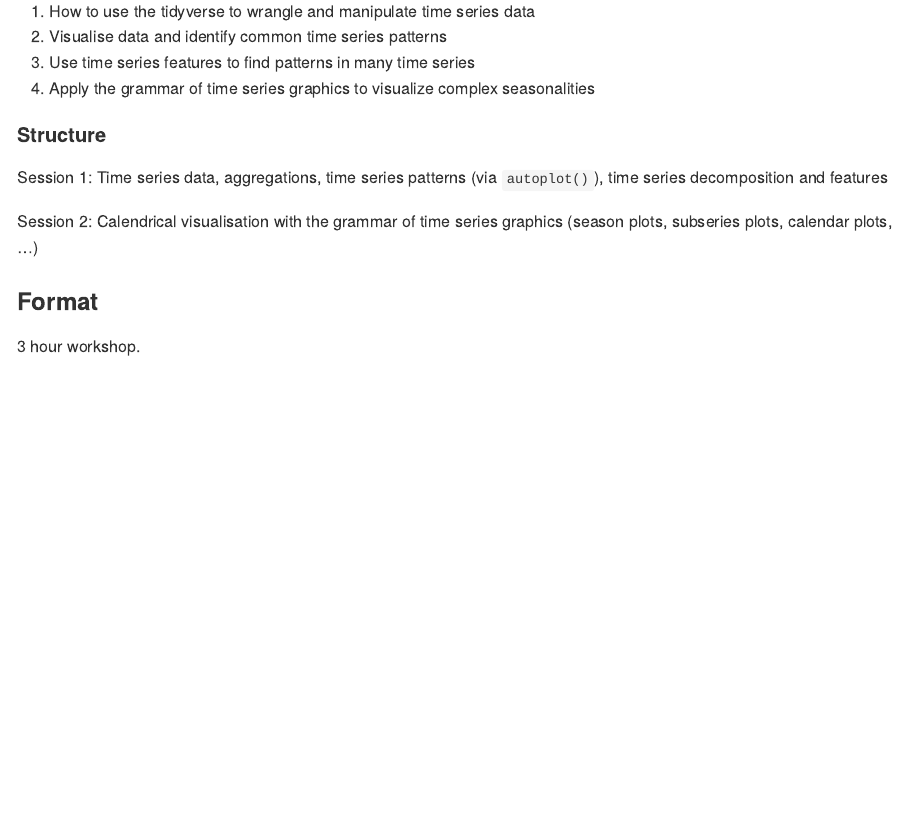
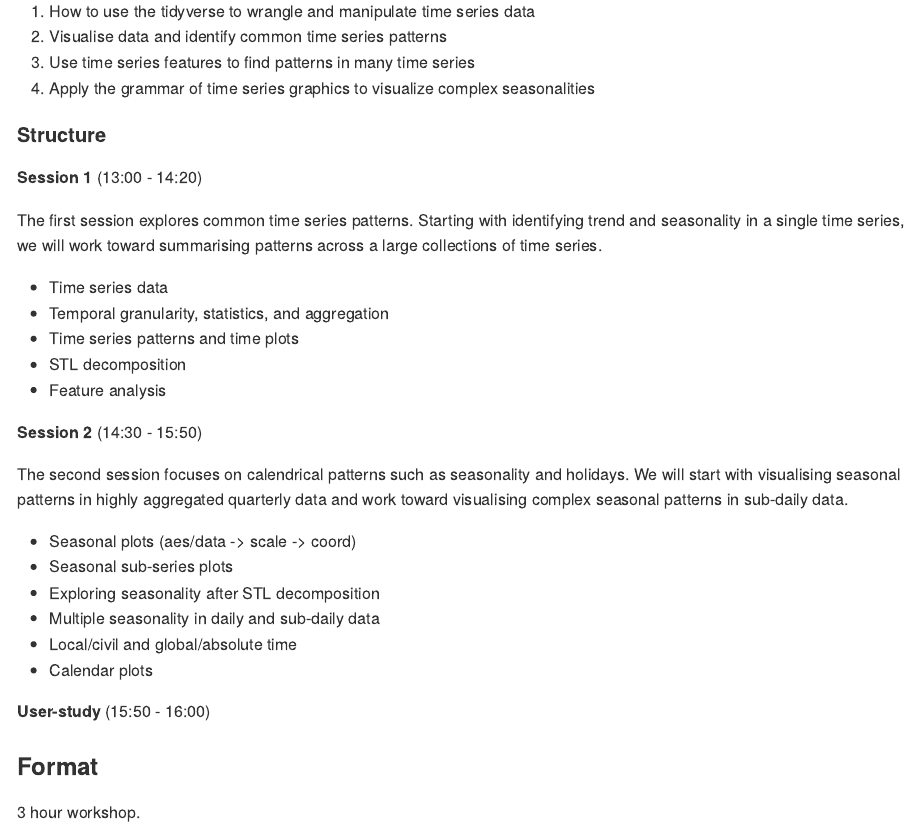
Before and after one commit to mitchelloharawild/workshop-etsa-isf2025, a Quarto document (README.qmd): the page in a window 1100 px wide, from 620 px down. The pictures show the output file README.md that the author committed with the source, drawn offline in the style of GitHub.

Commit message:
Expand session detail

```diff
--- a/README.qmd
+++ b/README.qmd
@@ -53,9 +53,32 @@ Hour 2: Time series decomposition and features
 Hour 3: The grammar of time series graphics
 -->
 
-Session 1: Time series data, aggregations, time series patterns (via `autoplot()`), time series decomposition and features
+**Session 1** (13:00 - 14:20)
 
-Session 2: Calendrical visualisation with the grammar of time series graphics (season plots, subseries plots, calendar plots, ...)
+The first session explores common time series patterns.
+Starting with identifying trend and seasonality in a single time series, we will work toward summarising patterns across a large collections of time series.
+
+* Time series data
+* Temporal granularity, statistics, and aggregation
+* Time series patterns and time plots
+* STL decomposition
+* Feature analysis
+
+**Session 2** (14:30 - 15:50)
+
+The second session focuses on calendrical patterns such as seasonality and holidays.
+We will start with visualising seasonal patterns in highly aggregated quarterly data and work toward visualising complex seasonal patterns in sub-daily data.
+
+* Seasonal plots (aes/data -> scale -> coord)
+* Seasonal sub-series plots
+* Exploring seasonality after STL decomposition
+* Multiple seasonality in daily and sub-daily data
+* Local/civil and global/absolute time
+* Calendar plots
+
+**User-study** (15:50 - 16:00)
+
+
 
 ### Format
 
```
Also changed, not shown: README.md.
